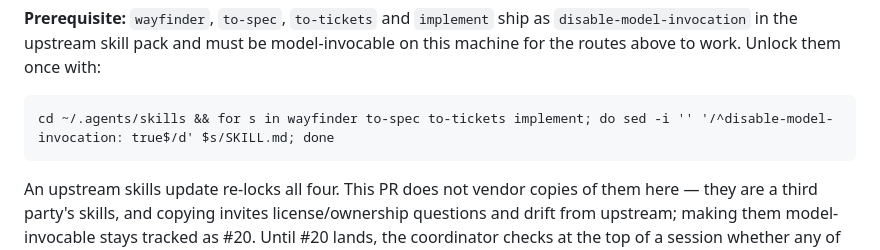
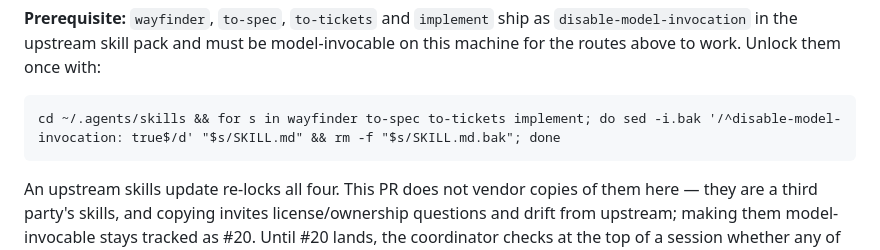
Before and after one commit to Observerstudio/coordinator, a Markdown page: SKILL.md, the part around the change. Rendered like a GitHub page.

Commit message:
Update SKILL.md
Co-authored-by: cubic-dev-ai[bot] <191113872+cubic-dev-ai[bot]@users.noreply.github.com>

````diff
--- a/SKILL.md
+++ b/SKILL.md
@@ -236,7 +236,7 @@ the upstream skill pack and must be model-invocable on this machine for the rout
 them once with:
 
 ```
-cd ~/.agents/skills && for s in wayfinder to-spec to-tickets implement; do sed -i '' '/^disable-model-invocation: true$/d' $s/SKILL.md; done
+cd ~/.agents/skills && for s in wayfinder to-spec to-tickets implement; do sed -i.bak '/^disable-model-invocation: true$/d' "$s/SKILL.md" && rm -f "$s/SKILL.md.bak"; done
 ```
 
 An upstream skills update re-locks all four. This PR does not vendor copies of them here — they are a
````
